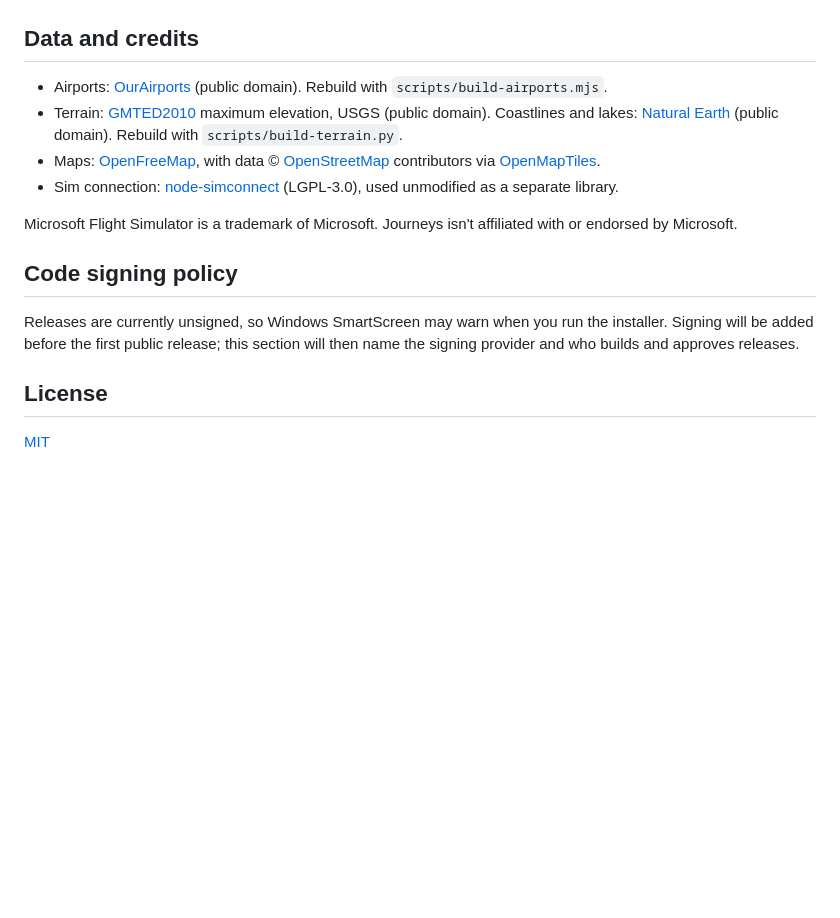
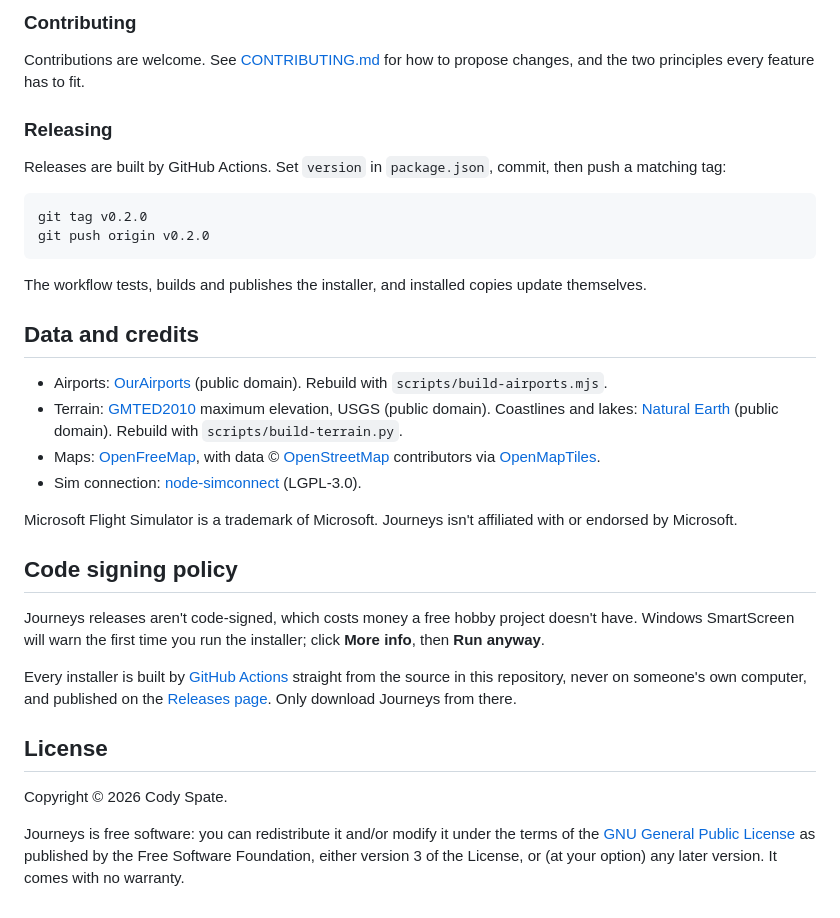
Before and after one commit to codyspate/journeys, a Markdown page: README.md, the part around one of its changes. Rendered like a GitHub page; blank space fills up the shorter version.

````diff
--- a/README.md
+++ b/README.md
@@ -40,3 +113,18 @@ Releases are built by GitHub Actions. Set `version` in `package.json`, commit, t
+### Contributing
+
+Contributions are welcome. See [CONTRIBUTING.md](CONTRIBUTING.md) for how to propose changes, and the two principles every
+feature has to fit.
+
+### Releasing
+
+Releases are built by GitHub Actions. Set `version` in `package.json`, commit, then push a matching tag:
+
+```bash
+git tag v0.2.0
+git push origin v0.2.0
+```
+
+The workflow tests, builds and publishes the installer, and installed copies update themselves.
 
 ## Data and credits
 
@@ -46,16 +134,23 @@ Releases are built by GitHub Actions. Set `version` in `package.json`, commit, t
   `scripts/build-terrain.py`.
 - Maps: [OpenFreeMap](https://openfreemap.org/), with data © [OpenStreetMap](https://www.openstreetmap.org/copyright)
   contributors via [OpenMapTiles](https://openmaptiles.org/).
-- Sim connection: [node-simconnect](https://github.com/EvenAR/node-simconnect) (LGPL-3.0), used unmodified as a separate
-  library.
+- Sim connection: [node-simconnect](https://github.com/EvenAR/node-simconnect) (LGPL-3.0).
 
 Microsoft Flight Simulator is a trademark of Microsoft. Journeys isn't affiliated with or endorsed by Microsoft.
 
 ## Code signing policy
 
-Releases are currently unsigned, so Windows SmartScreen may warn when you run the installer. Signing will be added before
-the first public release; this section will then name the signing provider and who builds and approves releases.
+Journeys releases aren't code-signed, which costs money a free hobby project doesn't have. Windows SmartScreen will warn
+the first time you run the installer; click **More info**, then **Run anyway**.
+
+Every installer is built by [GitHub Actions](https://github.com/codyspate/journeys/actions) straight from the source in
+this repository, never on someone's own computer, and published on the
+[Releases page](https://github.com/codyspate/journeys/releases). Only download Journeys from there.
 
 ## License
 
-[MIT](LICENSE)
+Copyright © 2026 Cody Spate.
+
+Journeys is free software: you can redistribute it and/or modify it under the terms of the
+[GNU General Public License](LICENSE) as published by the Free Software Foundation, either version 3 of the License, or (at
+your option) any later version. It comes with no warranty.
````
Also changed, not shown: other parts of README.md (+98 -25 lines), CONTRIBUTING.md (added, +48 -0 lines), docs/images/flight.png (added), docs/images/journey.png (added), 6 other files.
